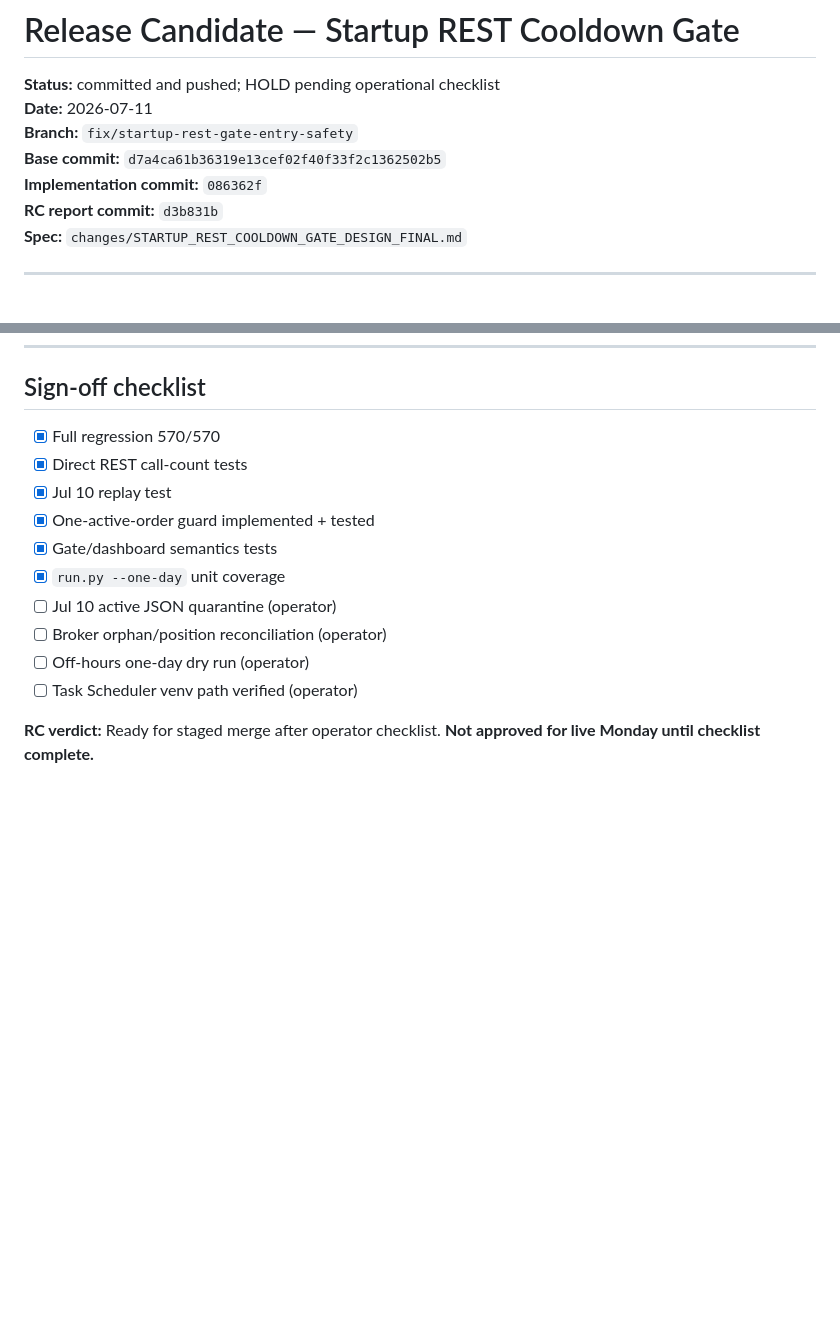
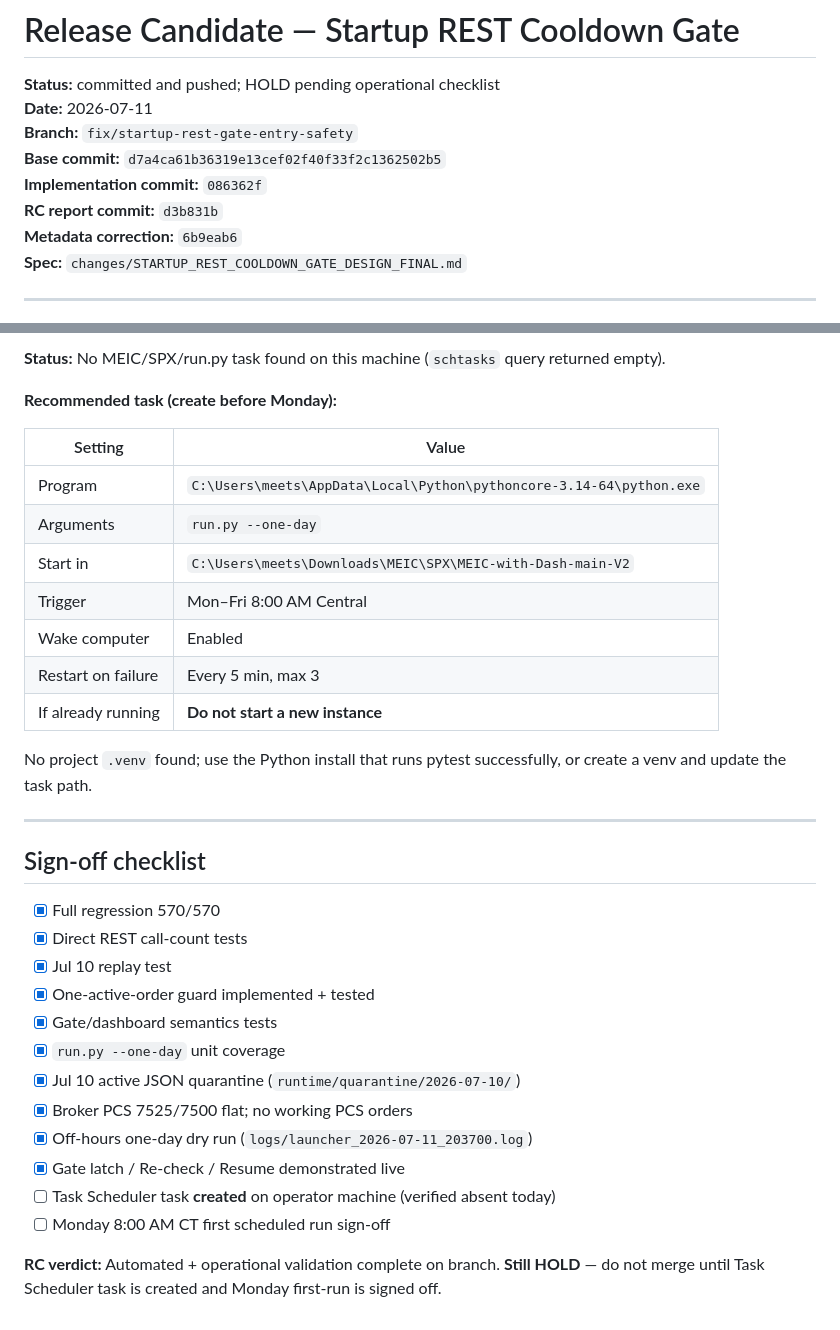
Before and after one commit to meetsang/MEIC-with-Dash-main-V2, a Markdown page: changes/RELEASE_RC_STARTUP_REST_COOLDOWN_GATE.md, 2 parts joined by grey strips. Rendered like a GitHub page; blank space fills up the shorter version.

Commit message:
docs: record REST gate operational validation results
Co-authored-by: Cursor <cursoragent@cursor.com>

```diff
--- a/changes/RELEASE_RC_STARTUP_REST_COOLDOWN_GATE.md
+++ b/changes/RELEASE_RC_STARTUP_REST_COOLDOWN_GATE.md
@@ -6,6 +6,7 @@
 **Base commit:** `d7a4ca61b36319e13cef02f40f33f2c1362502b5`
 **Implementation commit:** `086362f`
 **RC report commit:** `d3b831b`
+**Metadata correction:** `6b9eab6`
 **Spec:** `changes/STARTUP_REST_COOLDOWN_GATE_DESIGN_FINAL.md`
 
 ---
@@ -245,3 +300,21 @@ Verify: startup probe runs, gate file created, dashboard banner if latched, proc
+**Status:** No MEIC/SPX/run.py task found on this machine (`schtasks` query returned empty).
+
+**Recommended task (create before Monday):**
+
+| Setting | Value |
+|---------|-------|
+| Program | `C:\Users\meets\AppData\Local\Python\pythoncore-3.14-64\python.exe` |
+| Arguments | `run.py --one-day` |
+| Start in | `C:\Users\meets\Downloads\MEIC\SPX\MEIC-with-Dash-main-V2` |
+| Trigger | Mon–Fri 8:00 AM Central |
+| Wake computer | Enabled |
+| Restart on failure | Every 5 min, max 3 |
+| If already running | **Do not start a new instance** |
+
+No project `.venv` found; use the Python install that runs pytest successfully, or create a venv and update the task path.
+
+---
+
 ## Sign-off checklist
 
 - [x] Full regression 570/570
@@ -250,9 +323,11 @@ Verify: startup probe runs, gate file created, dashboard banner if latched, proc
 - [x] One-active-order guard implemented + tested
 - [x] Gate/dashboard semantics tests
 - [x] `run.py --one-day` unit coverage
-- [ ] Jul 10 active JSON quarantine (operator)
-- [ ] Broker orphan/position reconciliation (operator)
-- [ ] Off-hours one-day dry run (operator)
-- [ ] Task Scheduler venv path verified (operator)
+- [x] Jul 10 active JSON quarantine (`runtime/quarantine/2026-07-10/`)
+- [x] Broker PCS 7525/7500 flat; no working PCS orders
+- [x] Off-hours one-day dry run (`logs/launcher_2026-07-11_203700.log`)
+- [x] Gate latch / Re-check / Resume demonstrated live
+- [ ] Task Scheduler task **created** on operator machine (verified absent today)
+- [ ] Monday 8:00 AM CT first scheduled run sign-off
 
-**RC verdict:** Ready for staged merge after operator checklist. **Not approved for live Monday until checklist complete.**
+**RC verdict:** Automated + operational validation complete on branch. **Still HOLD** — do not merge until Task Scheduler task is created and Monday first-run is signed off.
```
Also changed, not shown: other parts of changes/RELEASE_RC_STARTUP_REST_COOLDOWN_GATE.md (+54 -0 lines).
